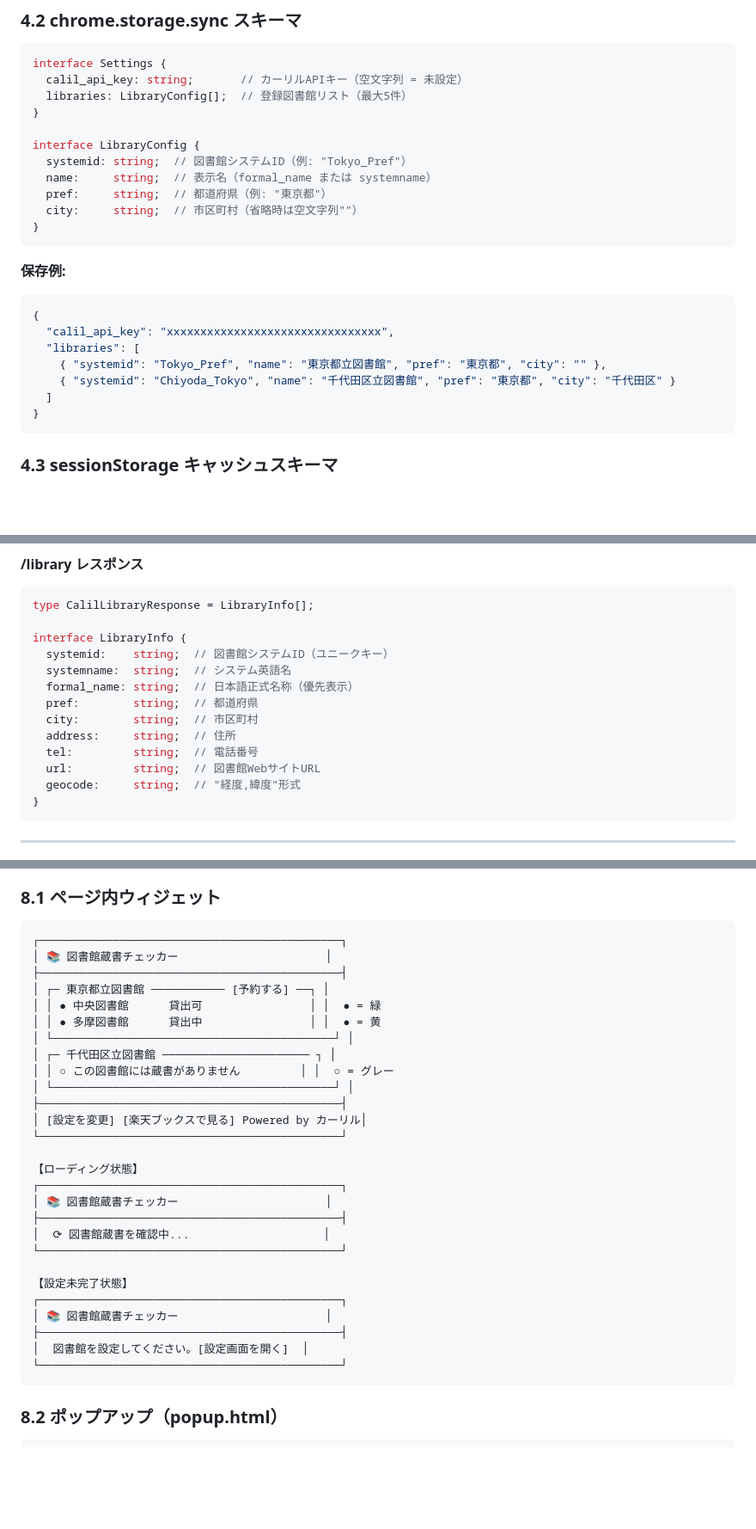
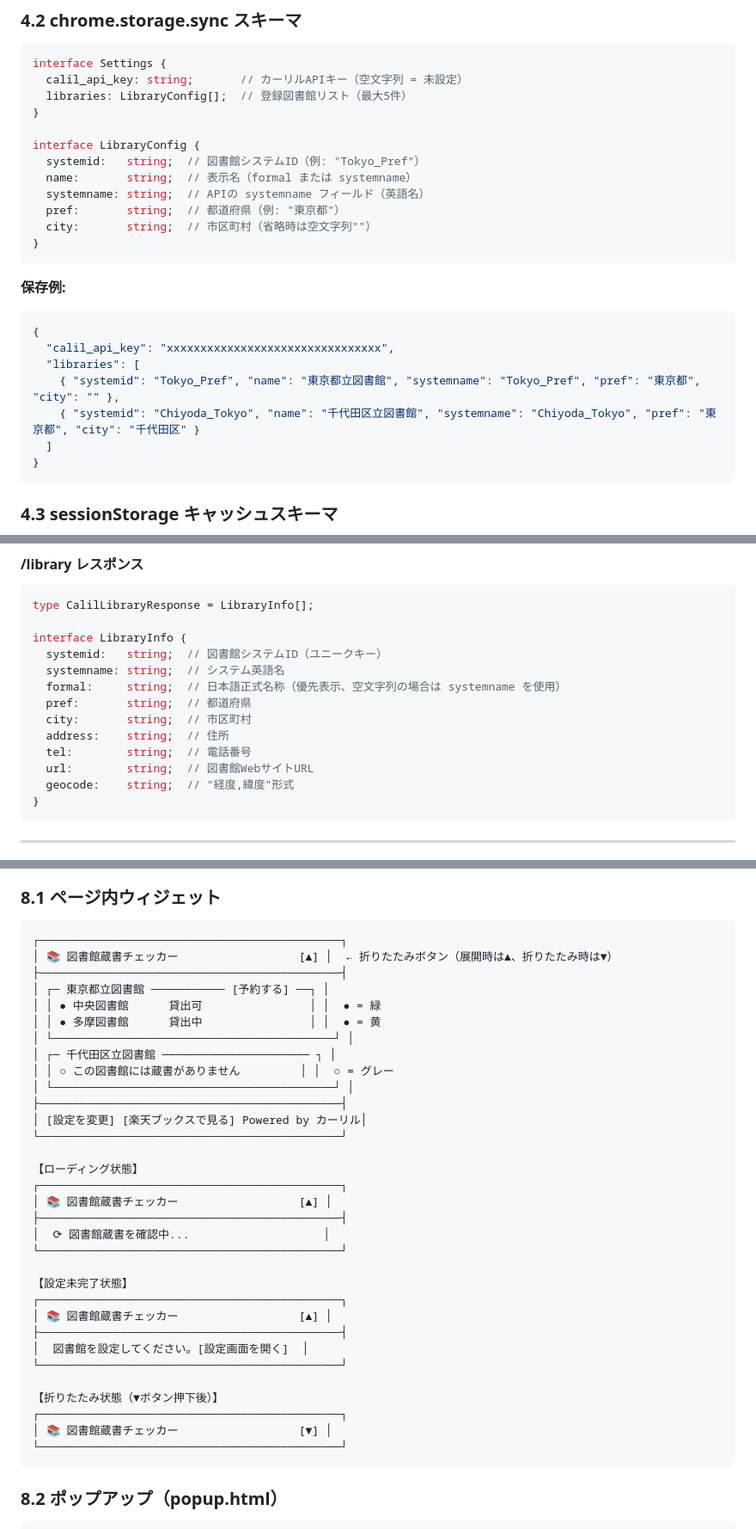
Before and after one commit to kanameg/web-library-checker, a Markdown page: docs/functional-design.md, 3 parts joined by grey strips. Shown at 86% size. Rendered like a GitHub page; blank space fills up the shorter version.

Commit message:
fix: 最新のコードに合わせてdocsを変更

````diff
--- a/docs/functional-design.md
+++ b/docs/functional-design.md
@@ -363,10 +365,11 @@ interface Settings {
 }
 
 interface LibraryConfig {
-  systemid: string;  // 図書館システムID（例: "Tokyo_Pref"）
-  name:     string;  // 表示名（formal_name または systemname）
-  pref:     string;  // 都道府県（例: "東京都"）
-  city:     string;  // 市区町村（省略時は空文字列""）
+  systemid:   string;  // 図書館システムID（例: "Tokyo_Pref"）
+  name:       string;  // 表示名（formal または systemname）
+  systemname: string;  // APIの systemname フィールド（英語名）
+  pref:       string;  // 都道府県（例: "東京都"）
+  city:       string;  // 市区町村（省略時は空文字列""）
 }
 ```
 
@@ -375,8 +378,8 @@ interface LibraryConfig {
 {
   "calil_api_key": "xxxxxxxxxxxxxxxxxxxxxxxxxxxxxxxx",
   "libraries": [
-    { "systemid": "Tokyo_Pref", "name": "東京都立図書館", "pref": "東京都", "city": "" },
-    { "systemid": "Chiyoda_Tokyo", "name": "千代田区立図書館", "pref": "東京都", "city": "千代田区" }
+    { "systemid": "Tokyo_Pref", "name": "東京都立図書館", "systemname": "Tokyo_Pref", "pref": "東京都", "city": "" },
+    { "systemid": "Chiyoda_Tokyo", "name": "千代田区立図書館", "systemname": "Chiyoda_Tokyo", "pref": "東京都", "city": "千代田区" }
   ]
 }
 ```
@@ -443,15 +446,15 @@ type LoanStatus =
 type CalilLibraryResponse = LibraryInfo[];
 
 interface LibraryInfo {
-  systemid:    string;  // 図書館システムID（ユニークキー）
-  systemname:  string;  // システム英語名
-  formal_name: string;  // 日本語正式名称（優先表示）
-  pref:        string;  // 都道府県
-  city:        string;  // 市区町村
-  address:     string;  // 住所
-  tel:         string;  // 電話番号
-  url:         string;  // 図書館WebサイトURL
-  geocode:     string;  // "経度,緯度"形式
+  systemid:   string;  // 図書館システムID（ユニークキー）
+  systemname: string;  // システム英語名
+  formal:     string;  // 日本語正式名称（優先表示、空文字列の場合は systemname を使用）
+  pref:       string;  // 都道府県
+  city:       string;  // 市区町村
+  address:    string;  // 住所
+  tel:        string;  // 電話番号
+  url:        string;  // 図書館WebサイトURL
+  geocode:    string;  // "経度,緯度"形式
 }
 ```
 
@@ -599,7 +602,7 @@ stateDiagram-v2
 
 ```
 ┌─────────────────────────────────────────────┐
-│ 📚 図書館蔵書チェッカー                      │
+│ 📚 図書館蔵書チェッカー                  [▲] │  ← 折りたたみボタン（展開時は▲、折りたたみ時は▼）
 ├─────────────────────────────────────────────┤
 │ ┌─ 東京都立図書館 ─────────── [予約する] ──┐ │
 │ │ ● 中央図書館      貸出可                │ │  ● = 緑
@@ -614,16 +617,21 @@ stateDiagram-v2
 
 【ローディング状態】
 ┌─────────────────────────────────────────────┐
-│ 📚 図書館蔵書チェッカー                      │
+│ 📚 図書館蔵書チェッカー                  [▲] │
 ├─────────────────────────────────────────────┤
 │  ⟳ 図書館蔵書を確認中...                    │
 └─────────────────────────────────────────────┘
 
 【設定未完了状態】
 ┌─────────────────────────────────────────────┐
-│ 📚 図書館蔵書チェッカー                      │
+│ 📚 図書館蔵書チェッカー                  [▲] │
 ├─────────────────────────────────────────────┤
 │  図書館を設定してください。[設定画面を開く]  │
+└─────────────────────────────────────────────┘
+
+【折りたたみ状態（▼ボタン押下後）】
+┌─────────────────────────────────────────────┐
+│ 📚 図書館蔵書チェッカー                  [▼] │
 └─────────────────────────────────────────────┘
 ```
 
````
Also changed, not shown: other parts of docs/functional-design.md (+2 -0 lines), docs/glossary.md (+7 -2 lines), docs/product-requirements.md (+2 -0 lines).
